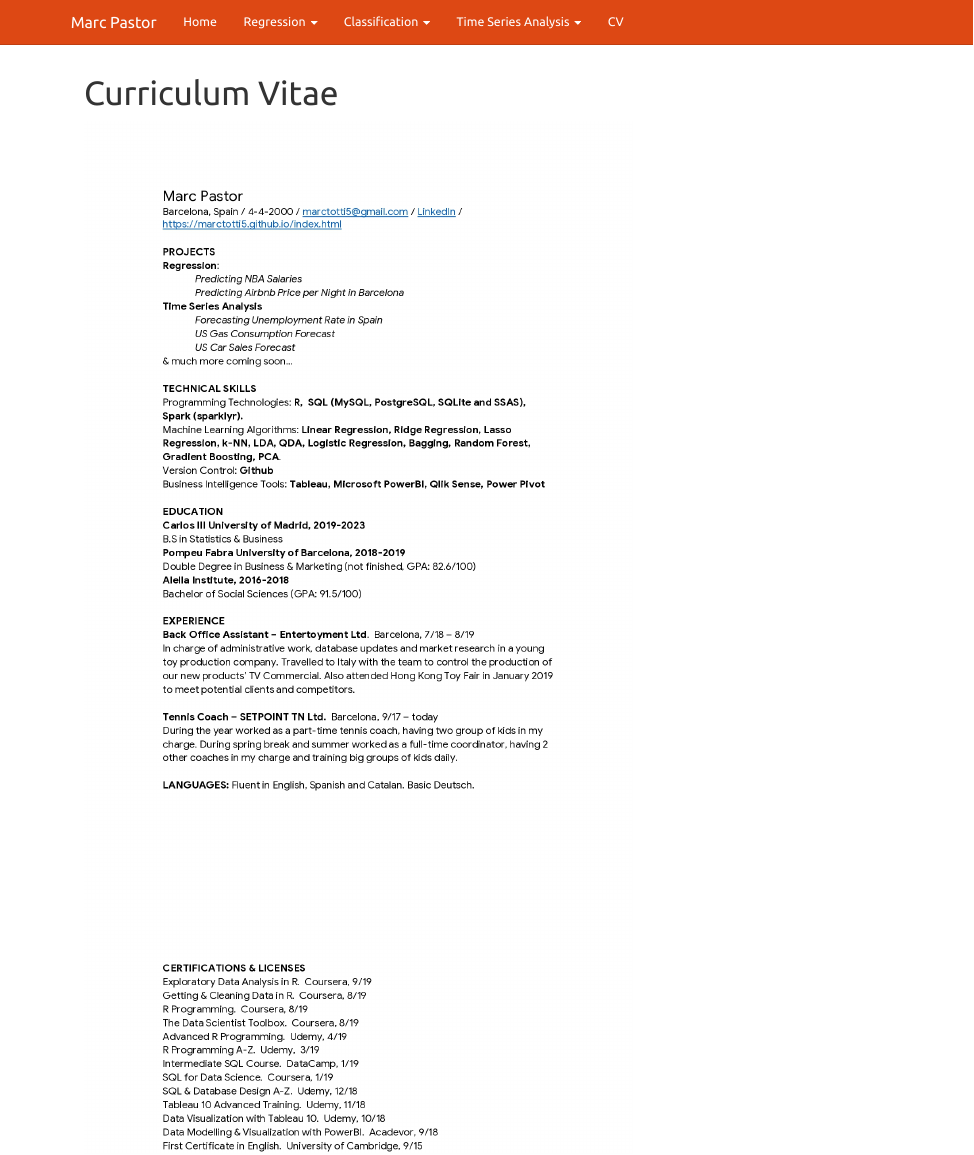
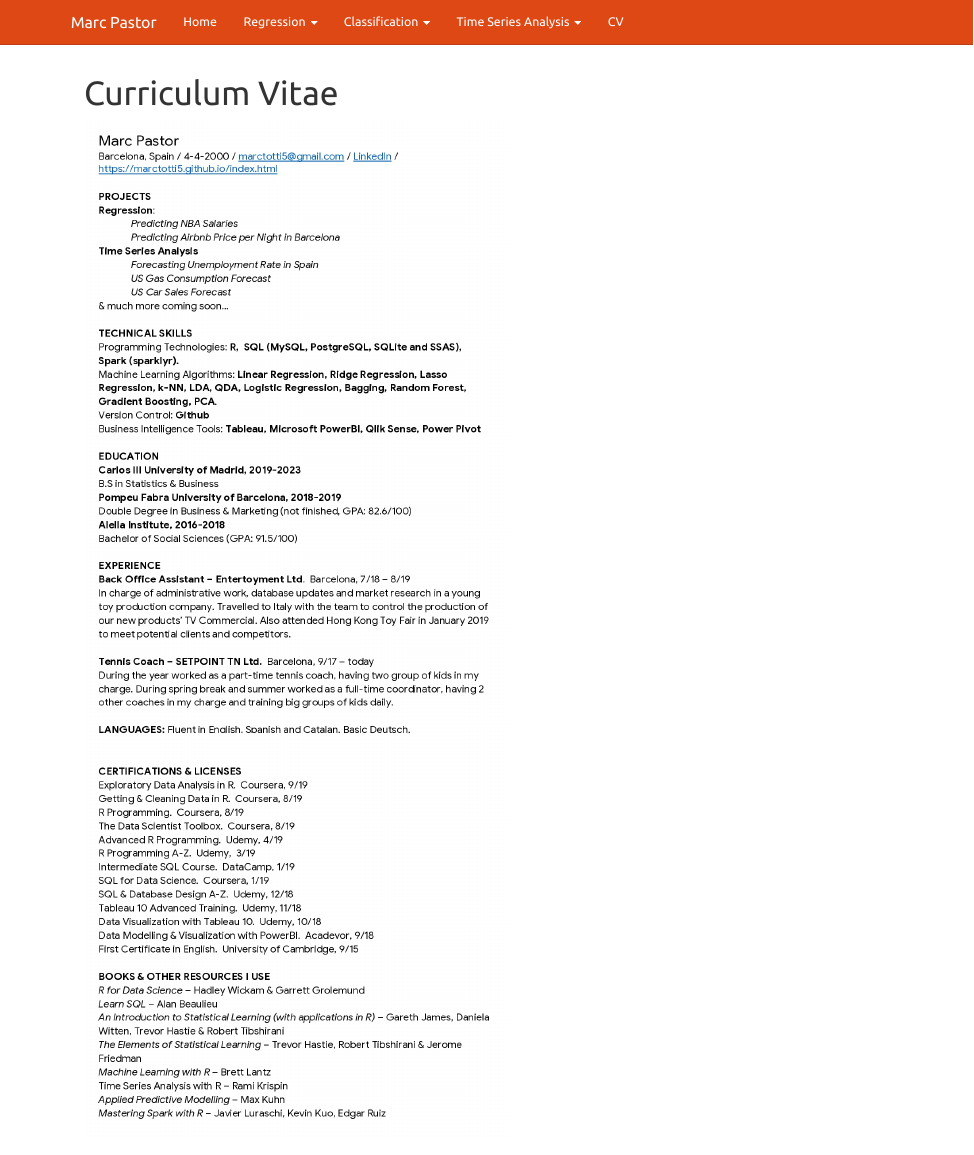
Before and after one commit to marctotti5/marctotti5.github.io, an R Markdown document (about.Rmd): the page in a window 1100 px wide, from its top. Rendered offline with R 4.5, knitr and Pandoc, with nearby package versions.

Commit message:
cv arreglado

````diff
--- a/about.Rmd
+++ b/about.Rmd
@@ -1,11 +1,7 @@
 ---
 title: "Curriculum Vitae"
 ---
-
-```{r, echo = FALSE}
+```{r, echo = FALSE, fig.align = "left", fig.width = 15, fig.height = 35}
 library(knitr)
-library(tinytex)
-
-knitr::include_graphics("C:/Users/marct/OneDrive - Tecnocampus Mataro-Maresme/Documentos/CURSOS/PROJECTES/marctotti5.github.io/curriculum/curriculum1.jpg")
-knitr::include_graphics("C:/Users/marct/OneDrive - Tecnocampus Mataro-Maresme/Documentos/CURSOS/PROJECTES/marctotti5.github.io/curriculum/curriculum2.jpg")
+knitr::include_graphics("C:/Users/marct/OneDrive - Tecnocampus Mataro-Maresme/Documentos/CURSOS/PROJECTES/marctotti5.github.io/curriculum/CURRICULUM.png")
 ```
````
Also changed, not shown: about.html, curriculum/CURRICULUM.png (added), curriculum/curriculum_page-0001.jpg (renamed from curriculum/curriculum1.jpg), curriculum/curriculum_page-0002.jpg (renamed from curriculum/curriculum2.jpg).
